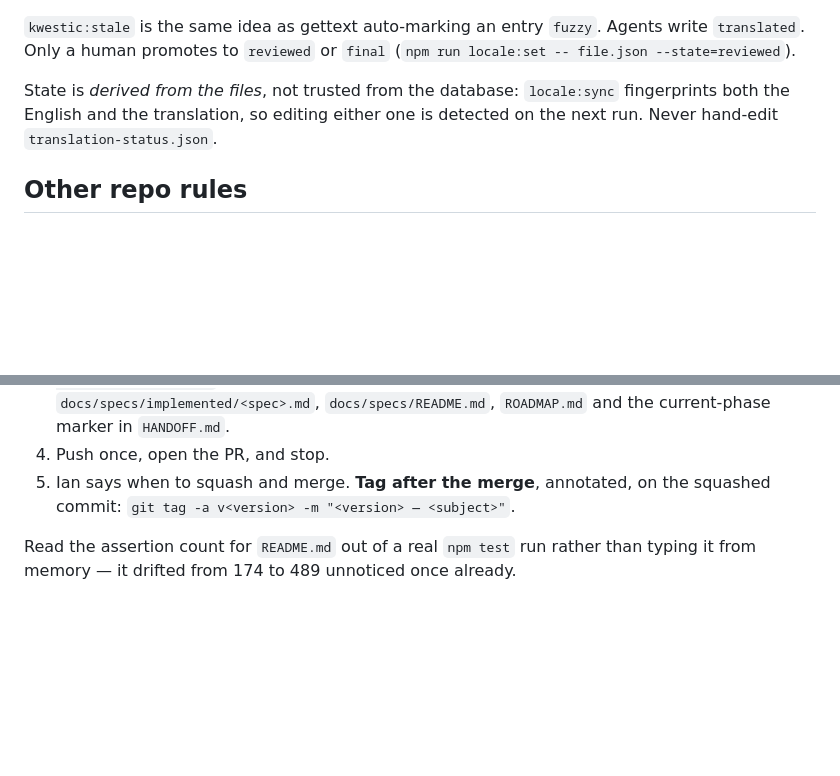
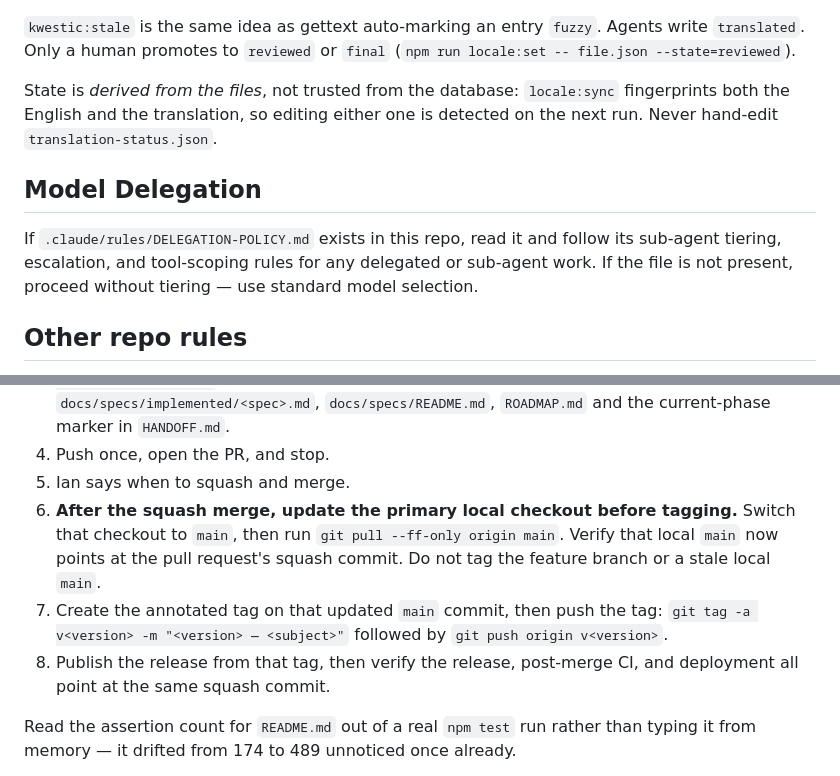
Before and after one commit to kwestic-tech/dns-email-audit, a Markdown page: AGENTS.md, 2 parts joined by grey strips. Rendered like a GitHub page; blank space fills up the shorter version.

Commit message:
Document model delegation and post-merge release sync

```diff
--- a/AGENTS.md
+++ b/AGENTS.md
@@ -247,6 +247,13 @@ State is *derived from the files*, not trusted from the database: `locale:sync`
 fingerprints both the English and the translation, so editing either one is
 detected on the next run. Never hand-edit `translation-status.json`.
 
+## Model Delegation
+
+If `.claude/rules/DELEGATION-POLICY.md` exists in this repo, read it and follow
+its sub-agent tiering, escalation, and tool-scoping rules for any delegated or
+sub-agent work. If the file is not present, proceed without tiering — use
+standard model selection.
+
 ## Other repo rules
 
 - `npm test` must pass before you open a PR. `npm run locale:gate` too.
@@ -301,8 +308,16 @@ the feature branch**, made after the work is finished and before the push:
    `docs/specs/README.md`, `ROADMAP.md` and the current-phase marker in
    `HANDOFF.md`.
 4. Push once, open the PR, and stop.
-5. Ian says when to squash and merge. **Tag after the merge**, annotated, on the
-   squashed commit: `git tag -a v<version> -m "<version> — <subject>"`.
+5. Ian says when to squash and merge.
+6. **After the squash merge, update the primary local checkout before tagging.**
+   Switch that checkout to `main`, then run `git pull --ff-only origin main`.
+   Verify that local `main` now points at the pull request's squash commit. Do
+   not tag the feature branch or a stale local `main`.
+7. Create the annotated tag on that updated `main` commit, then push the tag:
+   `git tag -a v<version> -m "<version> — <subject>"` followed by
+   `git push origin v<version>`.
+8. Publish the release from that tag, then verify the release, post-merge CI,
+   and deployment all point at the same squash commit.
 
 Read the assertion count for `README.md` out of a real `npm test` run rather
 than typing it from memory — it drifted from 174 to 489 unnoticed once already.
```
